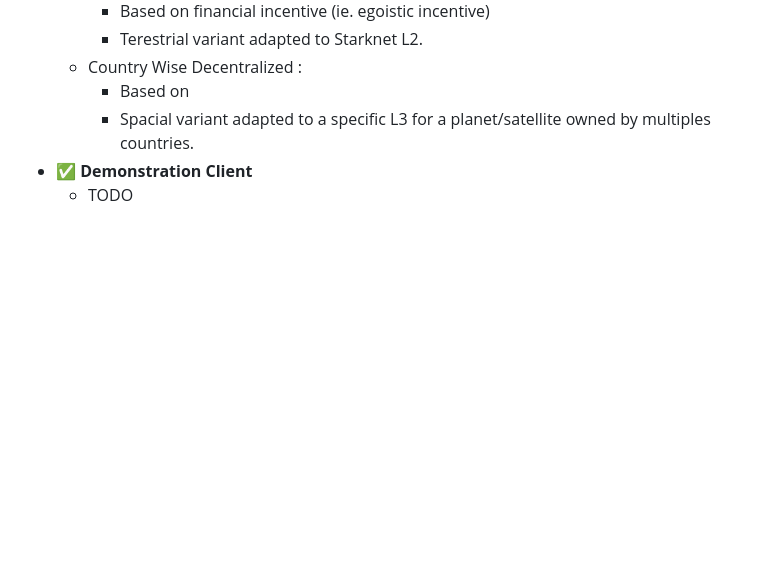
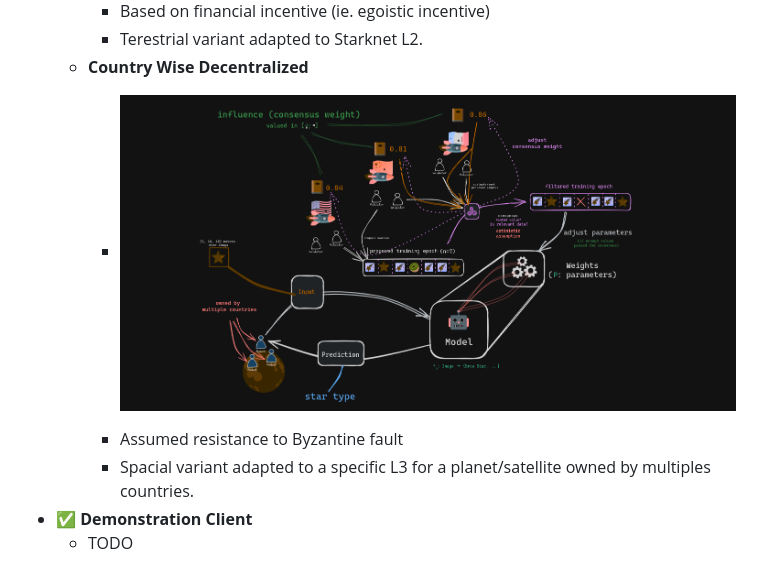
Before and after one commit to Ophiase/Astral-ZK-ML, a Markdown page: README.md, the part around the change printed below. Rendered like a GitHub page; pictures changed too: resources/schema_country_wise_decentralized.png (added); blank space fills up the shorter version.

```diff
--- a/README.md
+++ b/README.md
@@ -21,7 +24,8 @@ The models and the two smartcontracts utilizing it are written in the ZK-Proovab
 		- Based on financial incentive (ie. egoistic incentive)
 		- Terestrial variant adapted to Starknet L2.
-	- Country Wise Decentralized :
-		- Based on
+	- **Country Wise Decentralized**
+		- <p align="center"><img src="./resources/schema_country_wise_decentralized.png" width=8700></p>
+		- Assumed resistance to Byzantine fault
 		- Spacial variant adapted to a specific L3 for a planet/satellite owned by multiples countries.
 - ✅ **Demonstration Client**
     - TODO
```
Also changed, not shown: other parts of README.md (+4 -1 lines), resources/logo.png (added), resources/schema_fully_decentralized.png (added).
